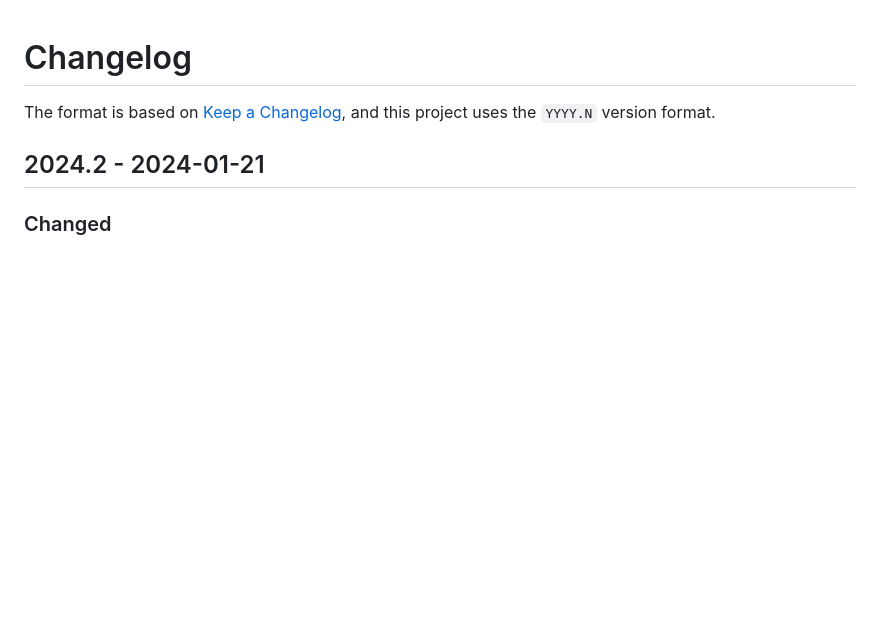
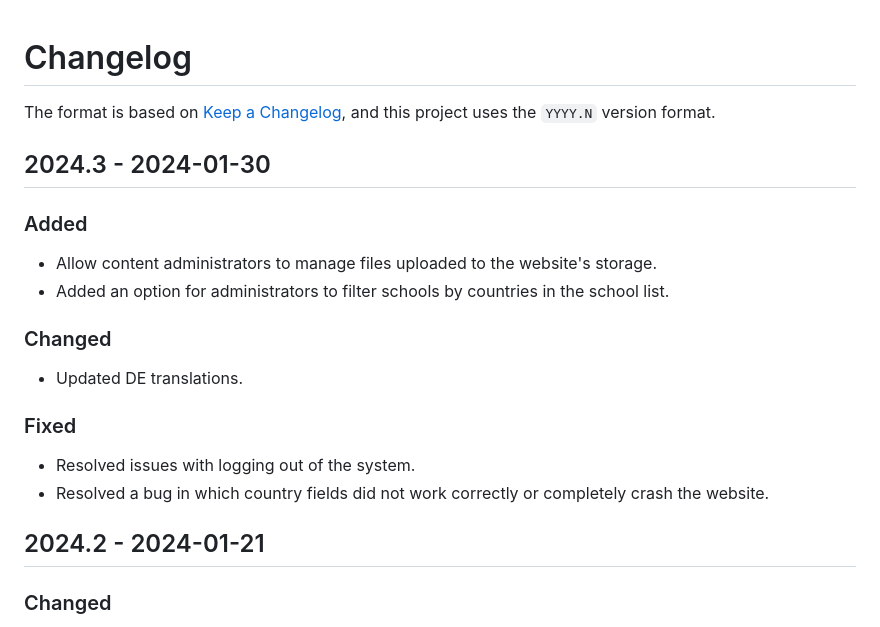
Before and after one commit to naboj-org/bullet, a Markdown page: CHANGELOG.md, the part around the change. Drawn GitHub-style; blank space fills up the shorter version.

Commit message:
master: update changelog

```diff
--- a/CHANGELOG.md
+++ b/CHANGELOG.md
@@ -2,6 +2,22 @@
 
 The format is based on [Keep a Changelog](https://keepachangelog.com/en/1.0.0/),
 and this project uses the `YYYY.N` version format.
+
+## 2024.3 - 2024-01-30
+
+### Added
+
+- Allow content administrators to manage files uploaded to the website's storage.
+- Added an option for administrators to filter schools by countries in the school list.
+
+### Changed
+
+- Updated DE translations.
+
+### Fixed
+
+- Resolved issues with logging out of the system.
+- Resolved a bug in which country fields did not work correctly or completely crash the website.
 
 ## 2024.2 - 2024-01-21
 
```
